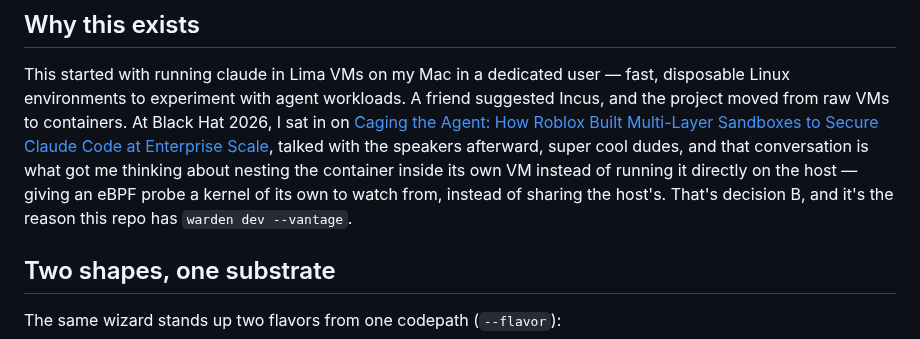
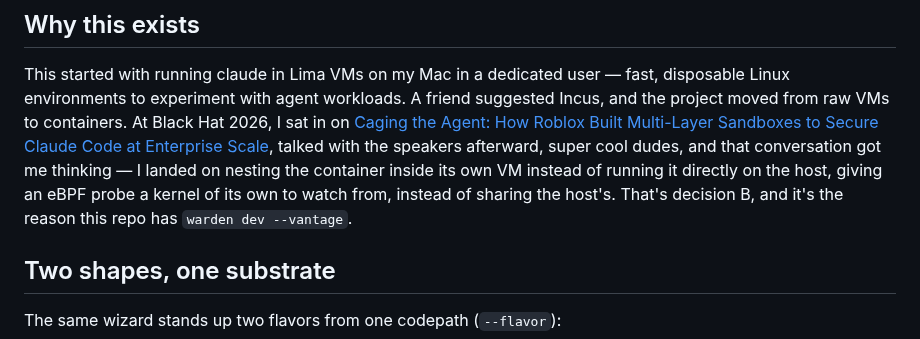
Before and after one commit to adelic-ai/warden, a Markdown page: README.md, the part around the change. GitHub-like rendering.

Commit message:
docs: credit the nesting idea correctly in the origin story

```diff
--- a/README.md
+++ b/README.md
@@ -19,10 +19,10 @@ agent workloads. A friend suggested Incus, and the project moved from raw VMs to
 Black Hat 2026, I sat in on [Caging the Agent: How Roblox Built Multi-Layer Sandboxes to Secure
 Claude Code at Enterprise
 Scale](https://blackhat.com/us-26/briefings/schedule/?#caging-the-agent-how-roblox-built-multi-layer-sandboxes-to-secure-claude-code-at-enterprise-scale-53708),
-talked with the speakers afterward, super cool dudes, and that conversation is what got me thinking about nesting the
-container inside its own VM instead of running it directly on the host — giving an eBPF probe a
-kernel of its own to watch from, instead of sharing the host's. That's decision B, and it's the
-reason this repo has `warden dev --vantage`.
+talked with the speakers afterward, super cool dudes, and that conversation got me thinking — I
+landed on nesting the container inside its own VM instead of running it directly on the host,
+giving an eBPF probe a kernel of its own to watch from, instead of sharing the host's. That's
+decision B, and it's the reason this repo has `warden dev --vantage`.
 
 ## Two shapes, one substrate
 
```
